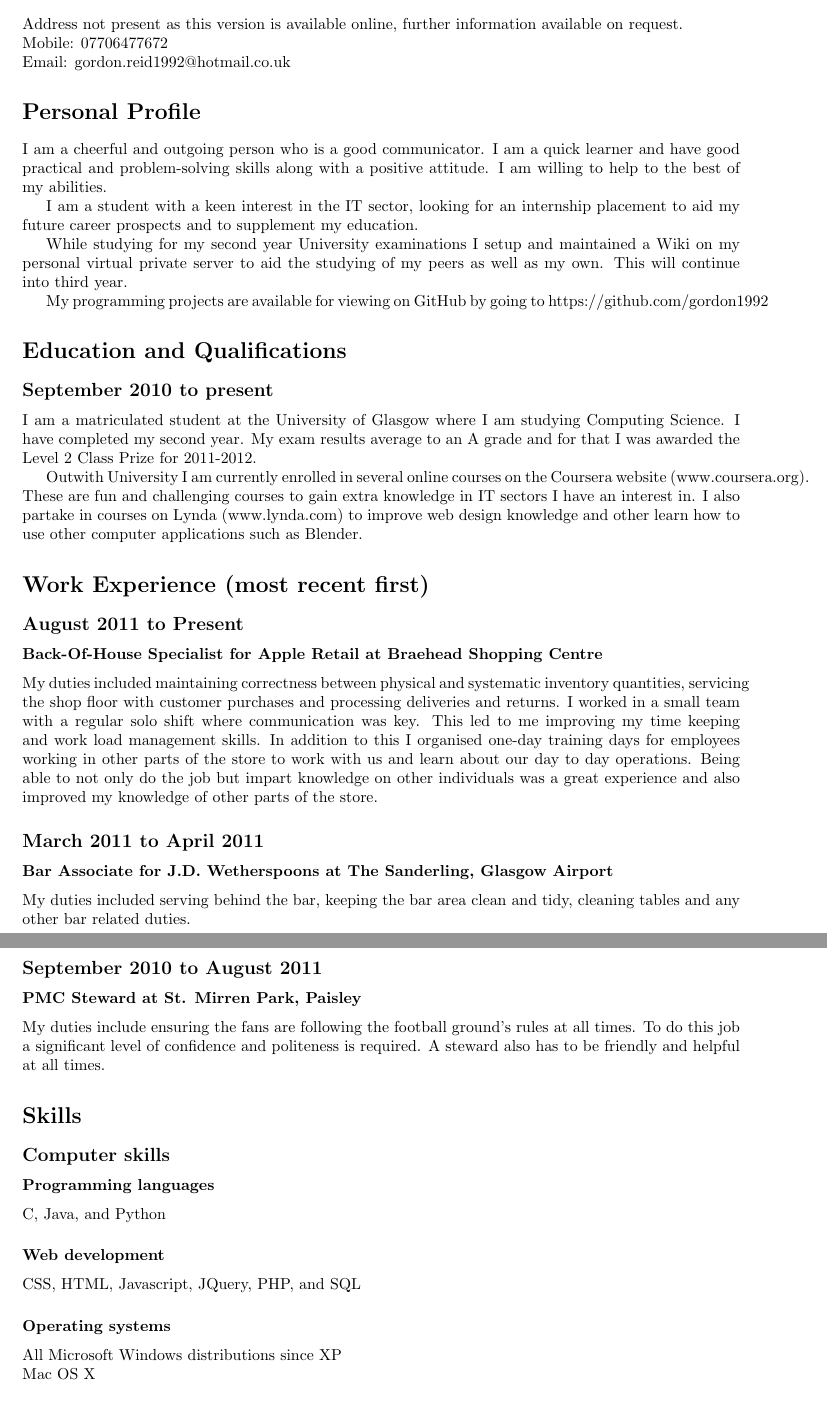
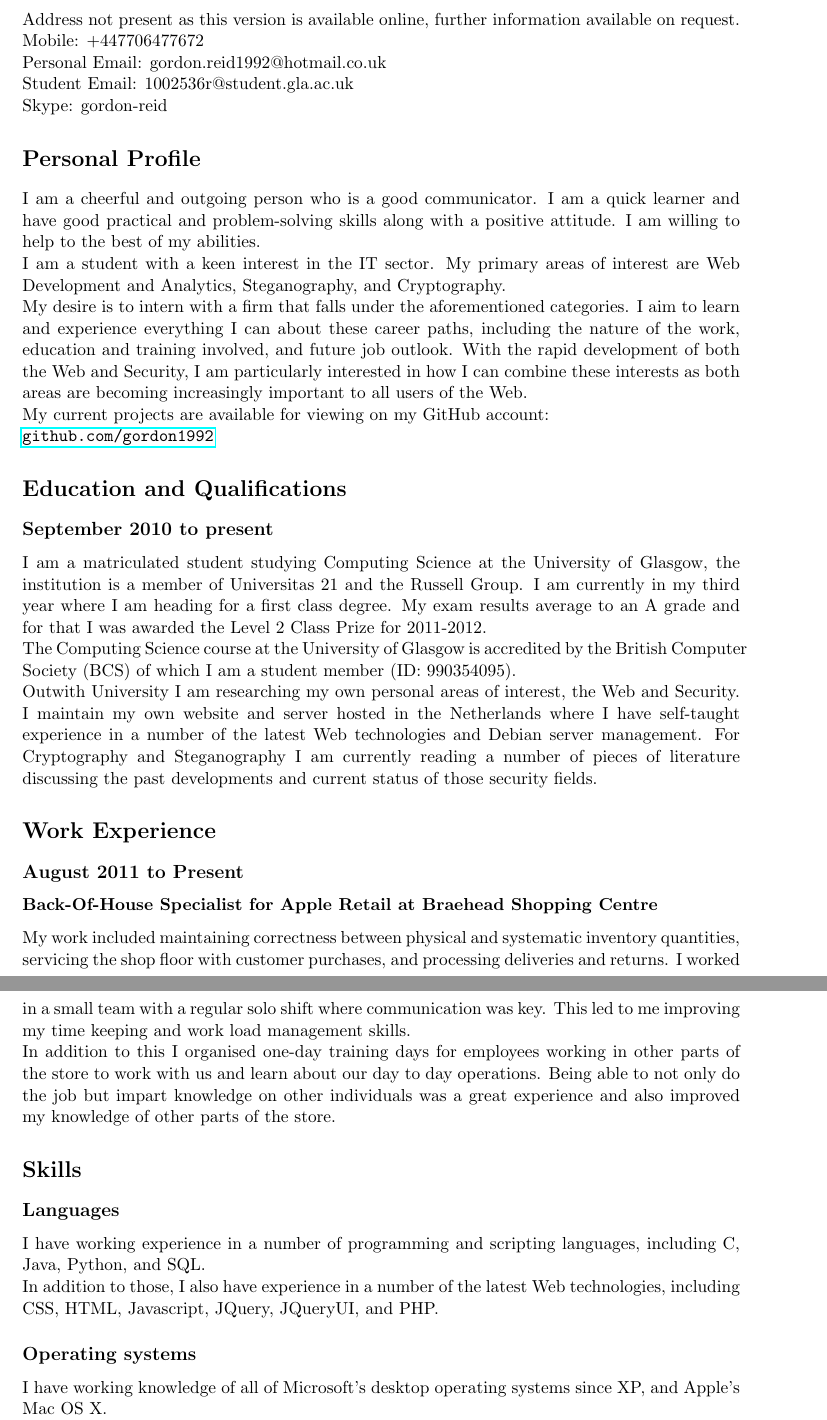
Before and after one commit to jessr92/Curriculum-vitae, a LaTeX CV (cv.tex): two parts of pages 1 and 2 of 2, joined at a grey line, cut so that both start at the same text. Compiled offline with pdfLaTeX.

Commit message:
Minor rewording of CV and removal of cvInternship.tex

```diff
--- a/cv.tex
+++ b/cv.tex
@@ -10,67 +12,87 @@
 \section*{Curriculum Vit\ae\ for Gordon Reid}
 \section*{Contact information}
 Address not present as this version is available online, further information
-available on request.\\
-Mobile: 07706477672\\
-Email: gordon.reid1992@hotmail.co.uk
+available on request.
+
+Mobile: +447706477672
+
+Personal Email: gordon.reid1992@hotmail.co.uk
+
+Student Email: 1002536r@student.gla.ac.uk
+
+Skype: gordon-reid
+
 \section*{Personal Profile}
+
 I am a cheerful and outgoing person who is a good communicator. I am a quick
 learner and have good practical and problem-solving skills along with a
 positive attitude. I am willing to help to the best of my abilities.
 
-I am a student with a keen interest in the IT sector, looking for an
-internship placement to aid my future career prospects and to supplement my
-education.
+I am a student with a keen interest in the IT sector. My primary areas of
+interest are Web Development and Analytics, Steganography, and Cryptography.
 
-While studying for my second year University examinations I setup and
-maintained a Wiki on my personal virtual private server to aid the studying
-of my peers as well as my own. This will continue into third year.
+My desire is to intern with a firm that falls under the aforementioned
+categories. I aim to learn and experience everything I can about these
+career paths, including the nature of the work, education and training
+involved, and future job outlook. With the rapid development of both the Web
+and Security, I am particularly interested in how I can combine these
+interests as both areas are becoming increasingly important to all users of
+the Web.
 
-My programming projects are available for viewing on GitHub by going to
-https://github.com/gordon1992
+My current projects are available for viewing on my GitHub account:
+
+\url{github.com/gordon1992}
+
 \section*{Education and Qualifications}
+
 \subsection*{September 2010 to present}
-I am a matriculated student at the University of Glasgow where I am studying
-Computing Science. I have completed my second year. My exam results average
-to an A grade and for that I was awarded the Level 2 Class Prize for
-2011-2012.
 
-Outwith University I am currently enrolled in several online courses on the
-Coursera website (www.coursera.org). These are fun and challenging courses to
-gain extra knowledge in IT sectors I have an interest in. I also partake in
-courses on Lynda (www.lynda.com) to improve web design knowledge and other
-learn how to use other computer applications such as Blender.
-\section*{Work Experience (most recent first)}
+I am a matriculated student studying Computing Science at the University of
+Glasgow, the institution is a member of Universitas 21 and the Russell Group.
+I am currently in my third year where I am heading for a first class degree.
+My exam results average to an A grade and for that I was awarded the Level 2
+Class Prize for 2011-2012.
+
+The Computing Science course at the University of Glasgow is accredited by the
+British Computer Society (BCS) of which I am a student member (ID: 990354095).
+
+Outwith University I am researching my own personal areas of interest, the
+Web and Security. I maintain my own website and server hosted in the
+Netherlands where I have self-taught experience in a number of the latest Web
+technologies and Debian server management. For Cryptography and Steganography
+I am currently reading a number of pieces of literature discussing the past
+developments and current status of those security fields.
+
+\section*{Work Experience}
+
 \subsection*{August 2011 to Present}
+
 \subsubsection*{Back-Of-House Specialist for Apple Retail at Braehead
 Shopping Centre}
-My duties included maintaining correctness between physical and systematic
-inventory quantities, servicing the shop floor with customer purchases and
+
+My work included maintaining correctness between physical and systematic
+inventory quantities, servicing the shop floor with customer purchases, and
 processing deliveries and returns. I worked in a small team with a regular
 solo shift where communication was key. This led to me improving my time
-keeping and work load management skills. In addition to this I organised
-one-day training days for employees working in other parts of the store to
-work with us and learn about our day to day operations. Being able to not
-only do the job but impart knowledge on other individuals was a great
-experience and also improved my knowledge of other parts of the store.
-\subsection*{March 2011 to April 2011}
-\subsubsection*{Bar Associate for J.D. Wetherspoons at The Sanderling,
-Glasgow Airport}
-My duties included serving behind the bar, keeping the bar area clean and
-tidy, cleaning tables and any other bar related duties.
-\subsection*{September 2010 to August 2011}
-\subsubsection*{PMC Steward at St. Mirren Park, Paisley}
-My duties include ensuring the fans are following the football ground's rules
-at all times. To do this job a significant level of confidence and politeness
-is required. A steward also has to be friendly and helpful at all times.
+keeping and work load management skills.
+
+In addition to this I organised one-day training days for employees working in
+other parts of the store to work with us and learn about our day to day
+operations. Being able to not only do the job but impart knowledge on other
+individuals was a great experience and also improved my knowledge of other
+parts of the store.
+
 \section*{Skills}
-\subsection*{Computer skills}
-\subsubsection*{Programming languages}
-C, Java, and Python
-\subsubsection*{Web development}
-CSS, HTML, Javascript, JQuery, PHP, and SQL
-\subsubsection*{Operating systems}
-All Microsoft Windows distributions since XP\\
-Mac OS X\\
-Debian-based Linux distributions (GUI and CLI). My experience also extends to
-maintaining unmanaged virtual private servers typically used as LAMP servers.
+
+\subsection*{Languages}
+
+I have working experience in a number of programming and scripting languages,
+including C, Java, Python, and SQL.
+
+In addition to those, I also have experience in a number of the latest Web
+technologies, including CSS, HTML, Javascript, JQuery, JQueryUI, and PHP.
+
+\subsection*{Operating systems}
+
+I have working knowledge of all of Microsoft's desktop operating systems since
+XP, and Apple's Mac OS X.
```
Also changed, not shown: cvInternship.tex (deleted, +0 -98 lines), cv.tex (18 more changed lines).
